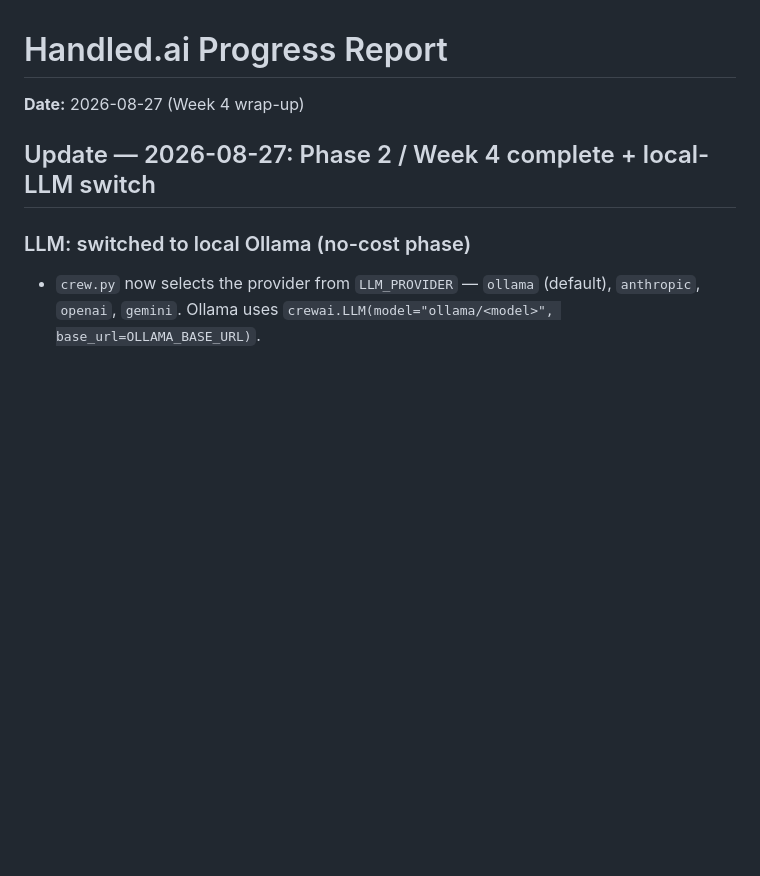
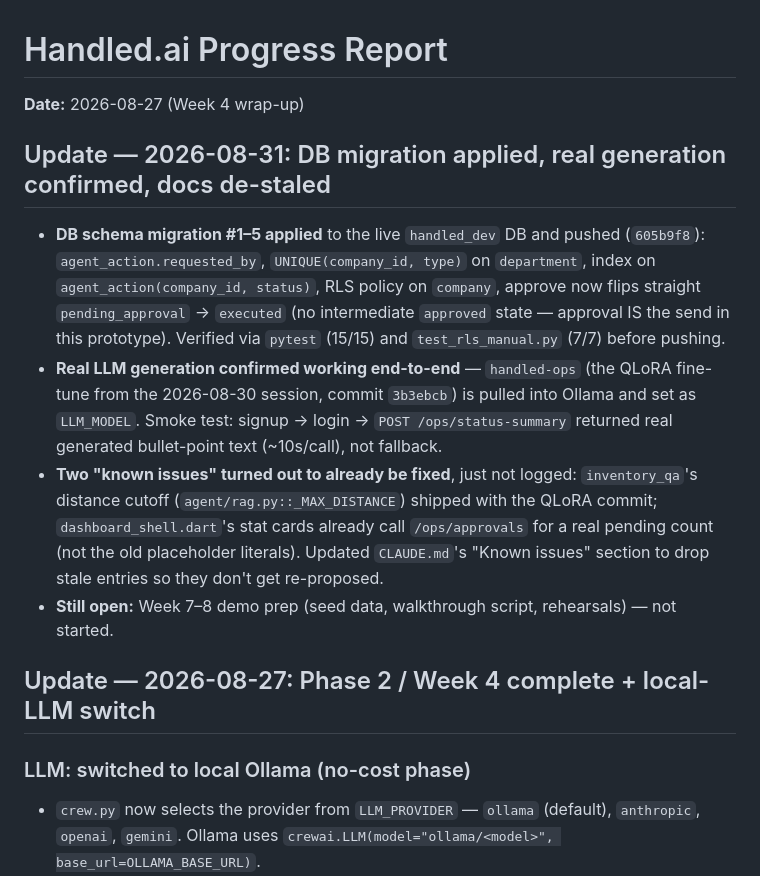
Before and after one commit to Adityarane012/Handled.ai, a Markdown page: docs/Progress.md, the part around the change. Rendered like a GitHub page; blank space fills up the shorter version.

```diff
--- a/docs/Progress.md
+++ b/docs/Progress.md
@@ -1,5 +1,12 @@
 # Handled.ai Progress Report
 **Date:** 2026-08-27 (Week 4 wrap-up)
+
+## Update — 2026-08-31: DB migration applied, real generation confirmed, docs de-staled
+
+- **DB schema migration #1–5 applied** to the live `handled_dev` DB and pushed (`605b9f8`): `agent_action.requested_by`, `UNIQUE(company_id, type)` on `department`, index on `agent_action(company_id, status)`, RLS policy on `company`, approve now flips straight `pending_approval` → `executed` (no intermediate `approved` state — approval IS the send in this prototype). Verified via `pytest` (15/15) and `test_rls_manual.py` (7/7) before pushing.
+- **Real LLM generation confirmed working end-to-end** — `handled-ops` (the QLoRA fine-tune from the 2026-08-30 session, commit `3b3ebcb`) is pulled into Ollama and set as `LLM_MODEL`. Smoke test: signup → login → `POST /ops/status-summary` returned real generated bullet-point text (~10s/call), not fallback.
+- **Two "known issues" turned out to already be fixed**, just not logged: `inventory_qa`'s distance cutoff (`agent/rag.py::_MAX_DISTANCE`) shipped with the QLoRA commit; `dashboard_shell.dart`'s stat cards already call `/ops/approvals` for a real pending count (not the old placeholder literals). Updated `CLAUDE.md`'s "Known issues" section to drop stale entries so they don't get re-proposed.
+- **Still open:** Week 7–8 demo prep (seed data, walkthrough script, rehearsals) — not started.
 
 ## Update — 2026-08-27: Phase 2 / Week 4 complete + local-LLM switch
 
```
Also changed, not shown: CLAUDE.md (+9 -17 lines).
